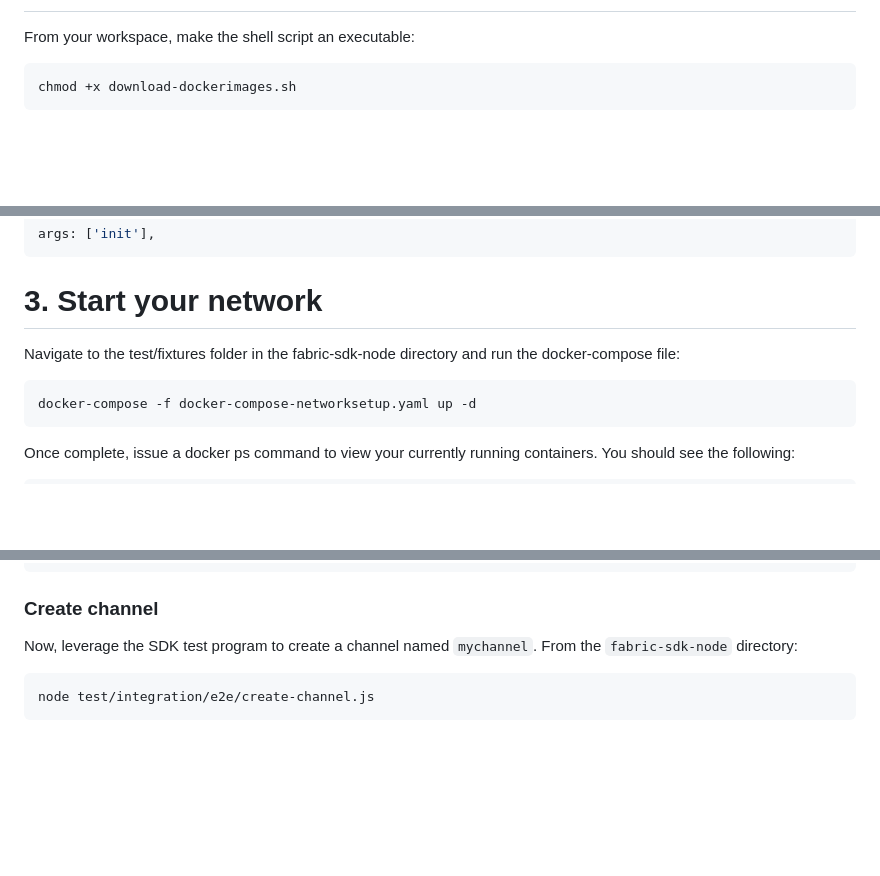
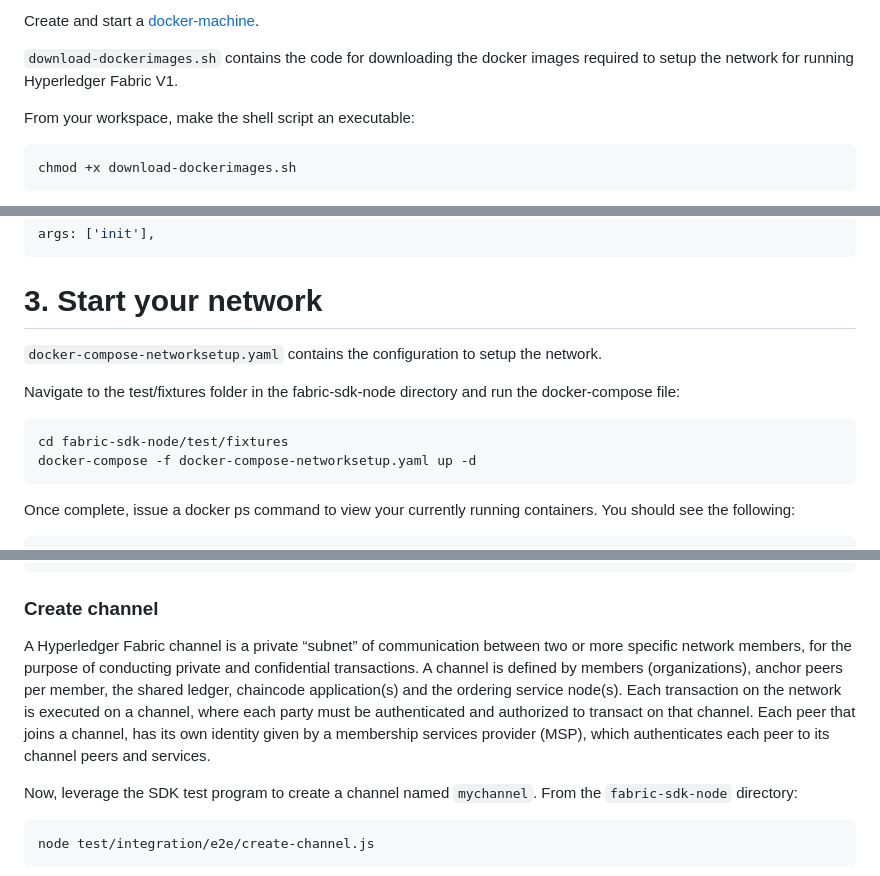
Before and after one commit to IBM/todo-list-fabricV1, a Markdown page: README.md, 3 parts joined by grey strips. Rendered like a GitHub page; blank space fills up the shorter version.

````diff
--- a/README.md
+++ b/README.md
@@ -29,4 +39,7 @@ The to-do list application presented here is designed to help developers underst
 
+Create and start a [docker-machine](https://docs.docker.com/machine/get-started/#create-a-machine).
+
+`download-dockerimages.sh` contains the code for downloading the docker images required to setup the network for running Hyperledger Fabric V1.
 
 From your workspace, make the shell script an executable:
 
@@ -138,9 +151,12 @@ args: ['init'],
 
 # 3. Start your network
 
+`docker-compose-networksetup.yaml` contains the configuration to setup the network.
+
 Navigate to the test/fixtures folder in the fabric-sdk-node directory and run the docker-compose file:
 
 ```bash
+cd fabric-sdk-node/test/fixtures
 docker-compose -f docker-compose-networksetup.yaml up -d
 ```
 
@@ -191,6 +207,8 @@ module.exports.END2END = {
 
 ### Create channel
 
+A Hyperledger Fabric channel is a private “subnet” of communication between two or more specific network members, for the purpose of conducting private and confidential transactions. A channel is defined by members (organizations), anchor peers per member, the shared ledger, chaincode application(s) and the ordering service node(s). Each transaction on the network is executed on a channel, where each party must be authenticated and authorized to transact on that channel. Each peer that joins a channel, has its own identity given by a membership services provider (MSP), which authenticates each peer to its channel peers and services.
+
 Now, leverage the SDK test program to create a channel named `mychannel`. From the `fabric-sdk-node` directory:
 ```bash
 node test/integration/e2e/create-channel.js
````
Also changed, not shown: other parts of README.md (+26 -8 lines), CONTRIBUTING.md (added, +60 -0 lines), MAINTAINERS.md (added, +74 -0 lines), todo-list-fabric-client/assets/comm_flow.png (added).
